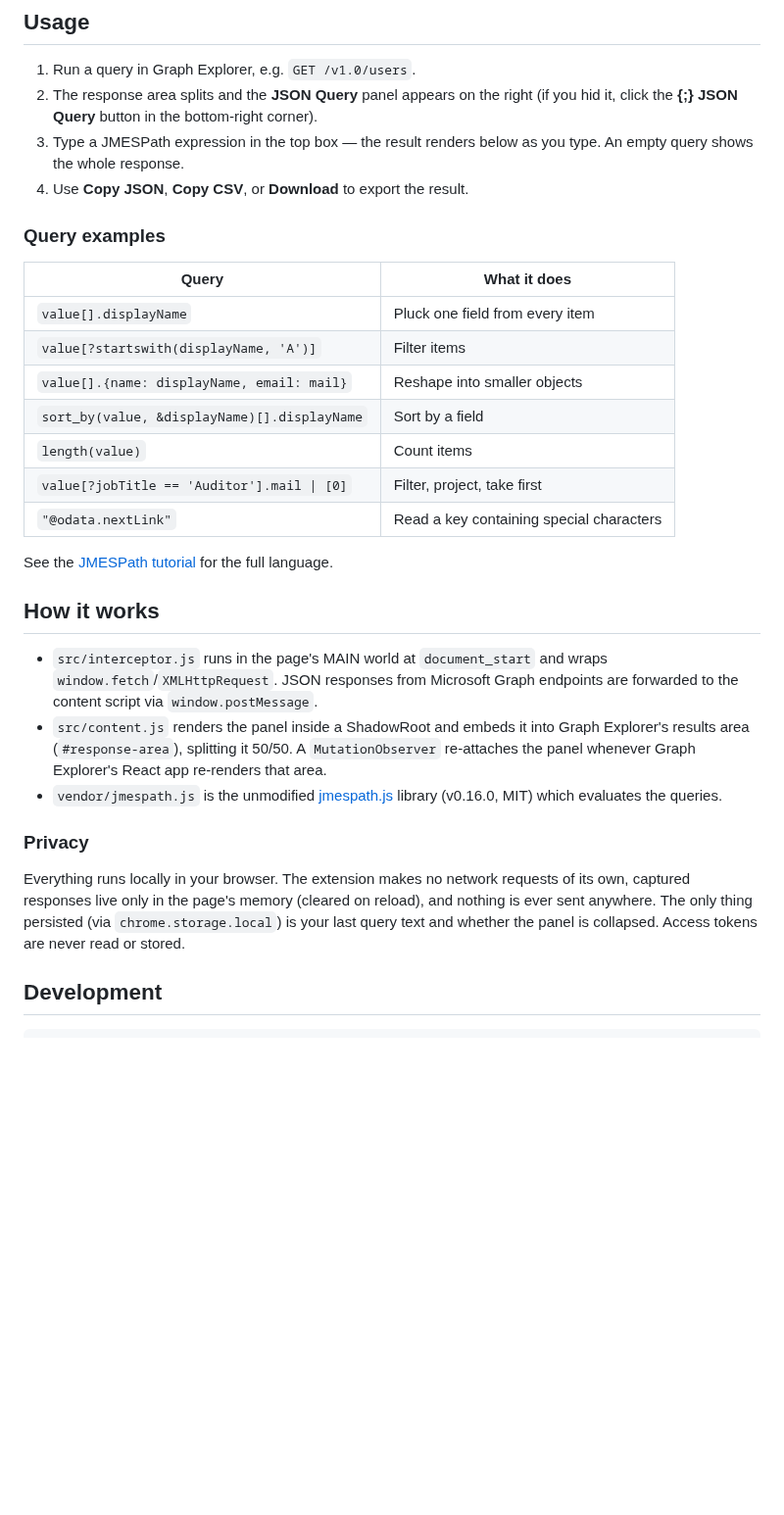
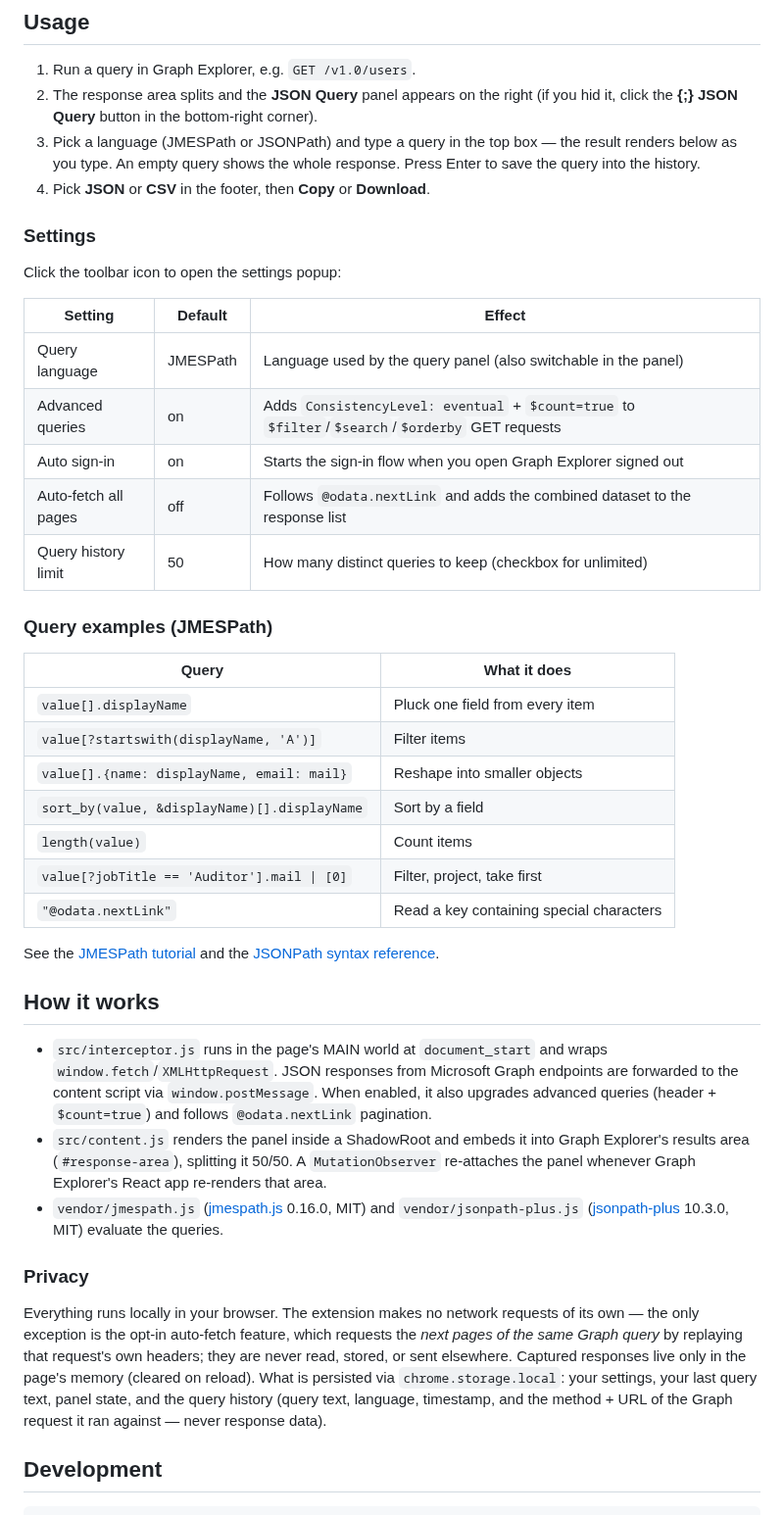
Before and after one commit to benhaspalace/Graph-Explorer-Browser-Extension, a Markdown page: README.md, the part around one of its changes. Shown at 98% size. Rendered like a GitHub page; blank space fills up the shorter version.

```diff
--- a/README.md
+++ b/README.md
@@ -48,11 +68,24 @@ Requires Chrome/Edge 111 or newer.
 1. Run a query in Graph Explorer, e.g. `GET /v1.0/users`.
 2. The response area splits and the **JSON Query** panel appears on the right
    (if you hid it, click the **{;} JSON Query** button in the bottom-right corner).
-3. Type a JMESPath expression in the top box — the result renders below as you
-   type. An empty query shows the whole response.
-4. Use **Copy JSON**, **Copy CSV**, or **Download** to export the result.
+3. Pick a language (JMESPath or JSONPath) and type a query in the top box —
+   the result renders below as you type. An empty query shows the whole
+   response. Press Enter to save the query into the history.
+4. Pick **JSON** or **CSV** in the footer, then **Copy** or **Download**.
 
-### Query examples
+### Settings
+
+Click the toolbar icon to open the settings popup:
+
+| Setting | Default | Effect |
+| --- | --- | --- |
+| Query language | JMESPath | Language used by the query panel (also switchable in the panel) |
+| Advanced queries | on | Adds `ConsistencyLevel: eventual` + `$count=true` to `$filter`/`$search`/`$orderby` GET requests |
+| Auto sign-in | on | Starts the sign-in flow when you open Graph Explorer signed out |
+| Auto-fetch all pages | off | Follows `@odata.nextLink` and adds the combined dataset to the response list |
+| Query history limit | 50 | How many distinct queries to keep (checkbox for unlimited) |
+
+### Query examples (JMESPath)
 
 | Query | What it does |
 | --- | --- |
@@ -64,27 +97,35 @@ Requires Chrome/Edge 111 or newer.
 | `value[?jobTitle == 'Auditor'].mail \| [0]` | Filter, project, take first |
 | `"@odata.nextLink"` | Read a key containing special characters |
 
-See the [JMESPath tutorial](https://jmespath.org/tutorial.html) for the full language.
+See the [JMESPath tutorial](https://jmespath.org/tutorial.html) and the
+[JSONPath syntax reference](https://github.com/JSONPath-Plus/JSONPath#syntax-through-examples).
 
 ## How it works
 
 - `src/interceptor.js` runs in the page's MAIN world at `document_start` and
   wraps `window.fetch`/`XMLHttpRequest`. JSON responses from Microsoft Graph
   endpoints are forwarded to the content script via `window.postMessage`.
+  When enabled, it also upgrades advanced queries (header + `$count=true`)
+  and follows `@odata.nextLink` pagination.
 - `src/content.js` renders the panel inside a ShadowRoot and embeds it into
   Graph Explorer's results area (`#response-area`), splitting it 50/50. A
   `MutationObserver` re-attaches the panel whenever Graph Explorer's React app
   re-renders that area.
-- `vendor/jmespath.js` is the unmodified [jmespath.js](https://github.com/jmespath/jmespath.js)
-  library (v0.16.0, MIT) which evaluates the queries.
+- `vendor/jmespath.js` ([jmespath.js](https://github.com/jmespath/jmespath.js)
+  0.16.0, MIT) and `vendor/jsonpath-plus.js`
+  ([jsonpath-plus](https://github.com/JSONPath-Plus/JSONPath) 10.3.0, MIT)
+  evaluate the queries.
 
 ### Privacy
 
 Everything runs locally in your browser. The extension makes no network
-requests of its own, captured responses live only in the page's memory (cleared
-on reload), and nothing is ever sent anywhere. The only thing persisted (via
-`chrome.storage.local`) is your last query text and whether the panel is
-collapsed. Access tokens are never read or stored.
+requests of its own — the only exception is the opt-in auto-fetch feature,
+which requests the *next pages of the same Graph query* by replaying that
+request's own headers; they are never read, stored, or sent elsewhere.
+Captured responses live only in the page's memory (cleared on reload). What is
+persisted via `chrome.storage.local`: your settings, your last query text,
+panel state, and the query history (query text, language, timestamp, and the
+method + URL of the Graph request it ran against — never response data).
 
 ## Development
 
```
Also changed, not shown: other parts of README.md (+46 -26 lines), docs/screenshot.png, 12 other files.
